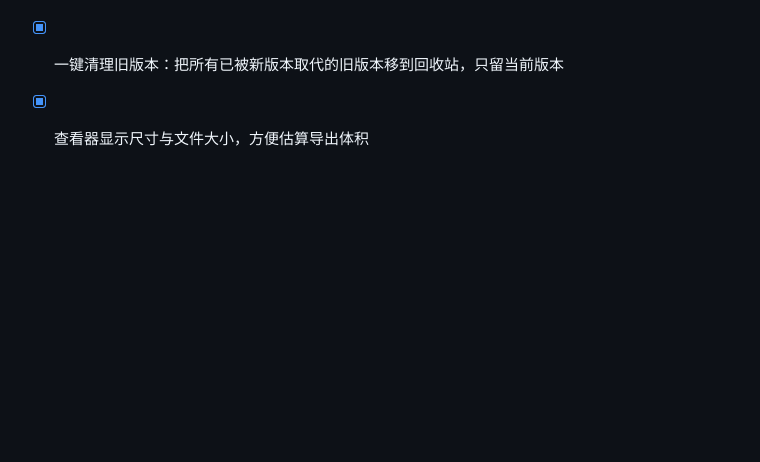
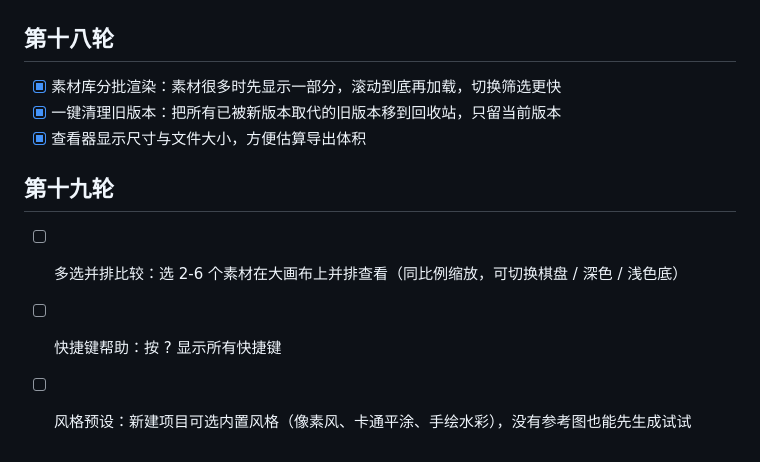
Before and after one commit to wangchaozhi/game-asset-style-agent, a Markdown page: ROADMAP.md, the part around the change. Rendered like a GitHub page; blank space fills up the shorter version.

Commit message:
ROADMAP 第十九轮
Co-Authored-By: Claude Opus 5.5 <noreply@anthropic.com>

```diff
--- a/ROADMAP.md
+++ b/ROADMAP.md
@@ -142,3 +142,9 @@
 - [x] 素材库分批渲染：素材很多时先显示一部分，滚动到底再加载，切换筛选更快
 - [x] 一键清理旧版本：把所有已被新版本取代的旧版本移到回收站，只留当前版本
 - [x] 查看器显示尺寸与文件大小，方便估算导出体积
+
+## 第十九轮
+
+- [ ] 多选并排比较：选 2-6 个素材在大画布上并排查看（同比例缩放，可切换棋盘 / 深色 / 浅色底）
+- [ ] 快捷键帮助：按 ? 显示所有快捷键
+- [ ] 风格预设：新建项目可选内置风格（像素风、卡通平涂、手绘水彩），没有参考图也能先生成试试
```
